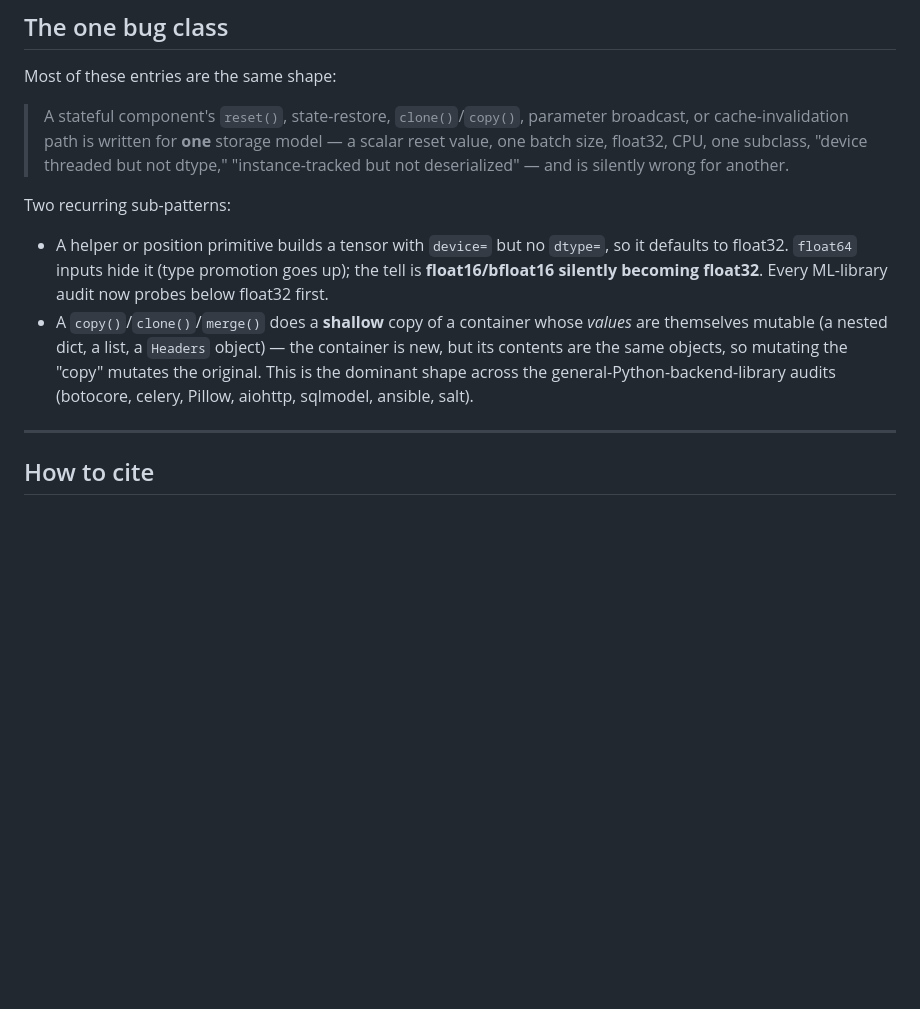
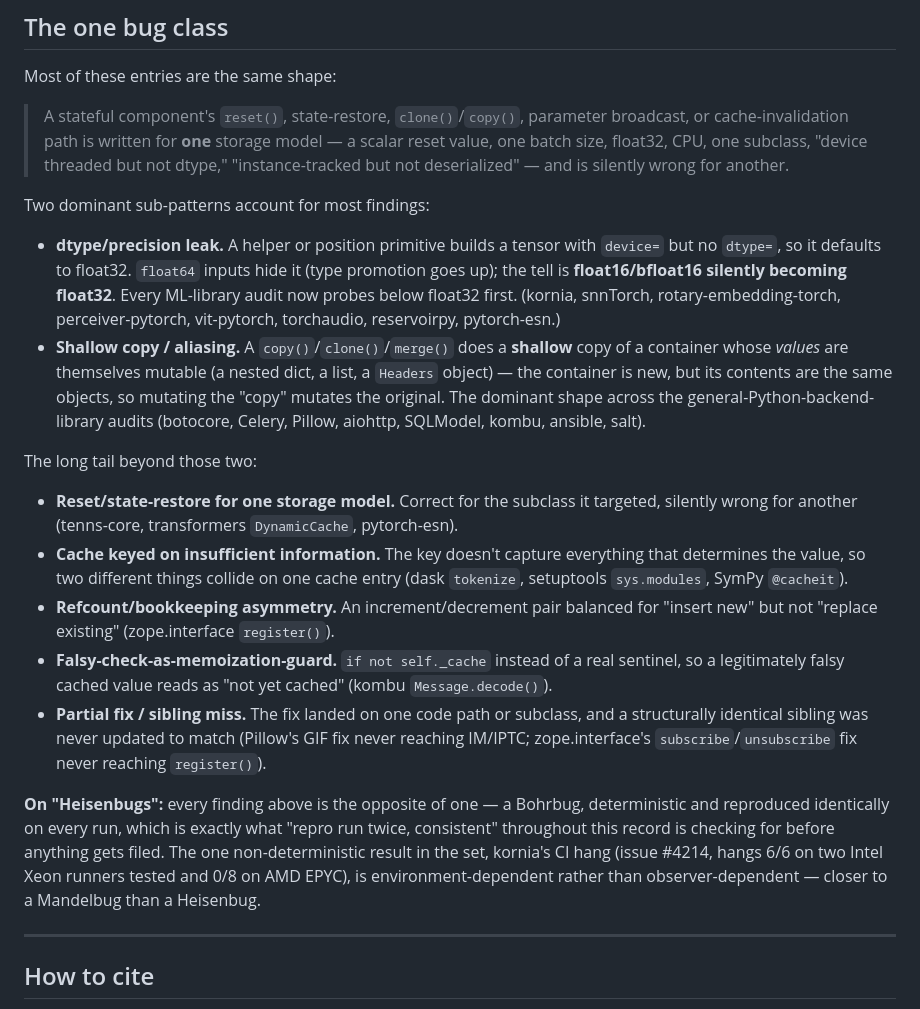
Before and after one commit to tritsystem/research-portfolio, a Markdown page: oss/README.md, the part around the change. Drawn GitHub-style; blank space fills up the shorter version.

Commit message:
oss: expand the bug-class taxonomy past the two dominant patterns
Names the long tail explicitly (reset/state-model mismatch, cache-key
collision, refcount asymmetry, falsy-memoization-guard, partial-fix/
sibling-miss) instead of folding everything into the two headline
sub-patterns, and adds a short note on why these are Bohrbugs, not
Heisenbugs.

Co-Authored-By: Claude Sonnet 5 <noreply@anthropic.com>

```diff
--- a/oss/README.md
+++ b/oss/README.md
@@ -118,17 +118,45 @@ Most of these entries are the same shape:
 > subclass, "device threaded but not dtype," "instance-tracked but not
 > deserialized" — and is silently wrong for another.
 
-Two recurring sub-patterns:
-- A helper or position primitive builds a tensor with `device=` but no
-  `dtype=`, so it defaults to float32. `float64` inputs hide it (type
-  promotion goes up); the tell is **float16/bfloat16 silently becoming
-  float32**. Every ML-library audit now probes below float32 first.
-- A `copy()`/`clone()`/`merge()` does a **shallow** copy of a container
-  whose *values* are themselves mutable (a nested dict, a list, a `Headers`
-  object) — the container is new, but its contents are the same objects,
-  so mutating the "copy" mutates the original. This is the dominant shape
-  across the general-Python-backend-library audits (botocore, celery,
-  Pillow, aiohttp, sqlmodel, ansible, salt).
+Two dominant sub-patterns account for most findings:
+- **dtype/precision leak.** A helper or position primitive builds a tensor
+  with `device=` but no `dtype=`, so it defaults to float32. `float64` inputs
+  hide it (type promotion goes up); the tell is **float16/bfloat16 silently
+  becoming float32**. Every ML-library audit now probes below float32 first.
+  (kornia, snnTorch, rotary-embedding-torch, perceiver-pytorch, vit-pytorch,
+  torchaudio, reservoirpy, pytorch-esn.)
+- **Shallow copy / aliasing.** A `copy()`/`clone()`/`merge()` does a
+  **shallow** copy of a container whose *values* are themselves mutable (a
+  nested dict, a list, a `Headers` object) — the container is new, but its
+  contents are the same objects, so mutating the "copy" mutates the
+  original. The dominant shape across the general-Python-backend-library
+  audits (botocore, Celery, Pillow, aiohttp, SQLModel, kombu, ansible, salt).
+
+The long tail beyond those two:
+- **Reset/state-restore for one storage model.** Correct for the subclass it
+  targeted, silently wrong for another (tenns-core, transformers
+  `DynamicCache`, pytorch-esn).
+- **Cache keyed on insufficient information.** The key doesn't capture
+  everything that determines the value, so two different things collide on
+  one cache entry (dask `tokenize`, setuptools `sys.modules`, SymPy
+  `@cacheit`).
+- **Refcount/bookkeeping asymmetry.** An increment/decrement pair balanced
+  for "insert new" but not "replace existing" (zope.interface `register()`).
+- **Falsy-check-as-memoization-guard.** `if not self._cache` instead of a
+  real sentinel, so a legitimately falsy cached value reads as "not yet
+  cached" (kombu `Message.decode()`).
+- **Partial fix / sibling miss.** The fix landed on one code path or
+  subclass, and a structurally identical sibling was never updated to match
+  (Pillow's GIF fix never reaching IM/IPTC; zope.interface's
+  `subscribe`/`unsubscribe` fix never reaching `register()`).
+
+**On "Heisenbugs":** every finding above is the opposite of one — a
+Bohrbug, deterministic and reproduced identically on every run, which is
+exactly what "repro run twice, consistent" throughout this record is
+checking for before anything gets filed. The one non-deterministic result
+in the set, kornia's CI hang (issue #4214, hangs 6/6 on two Intel Xeon
+runners tested and 0/8 on AMD EPYC), is environment-dependent rather than
+observer-dependent — closer to a Mandelbug than a Heisenbug.
 
 ---
 
```
